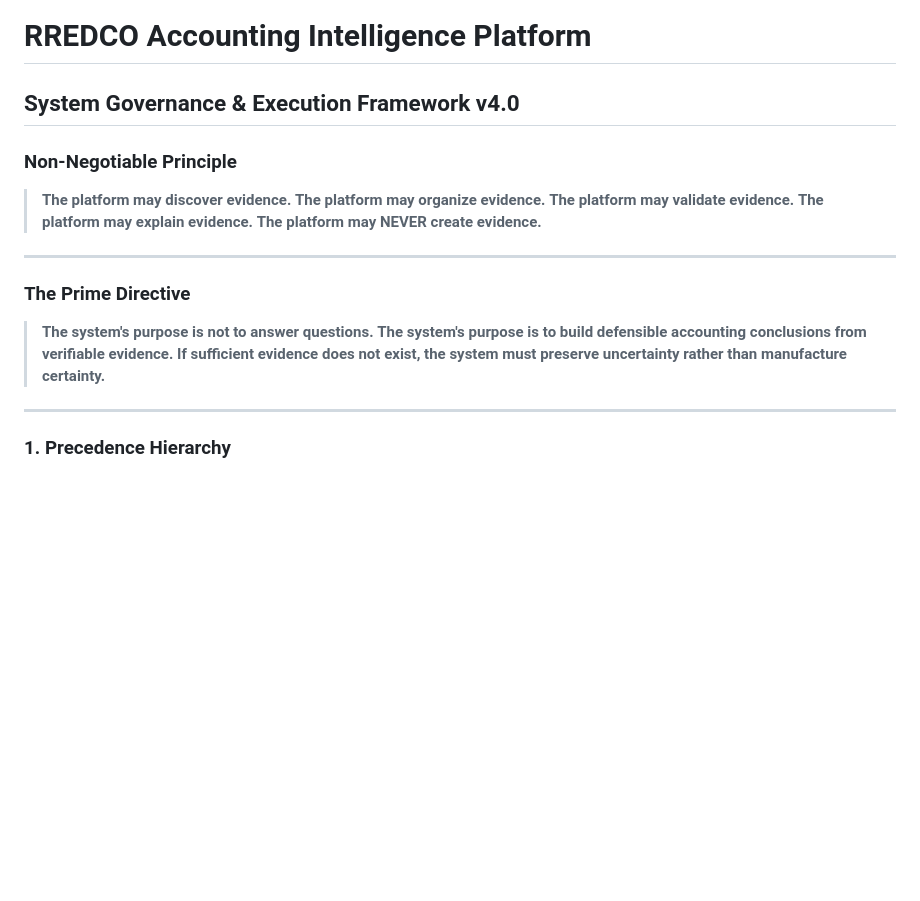
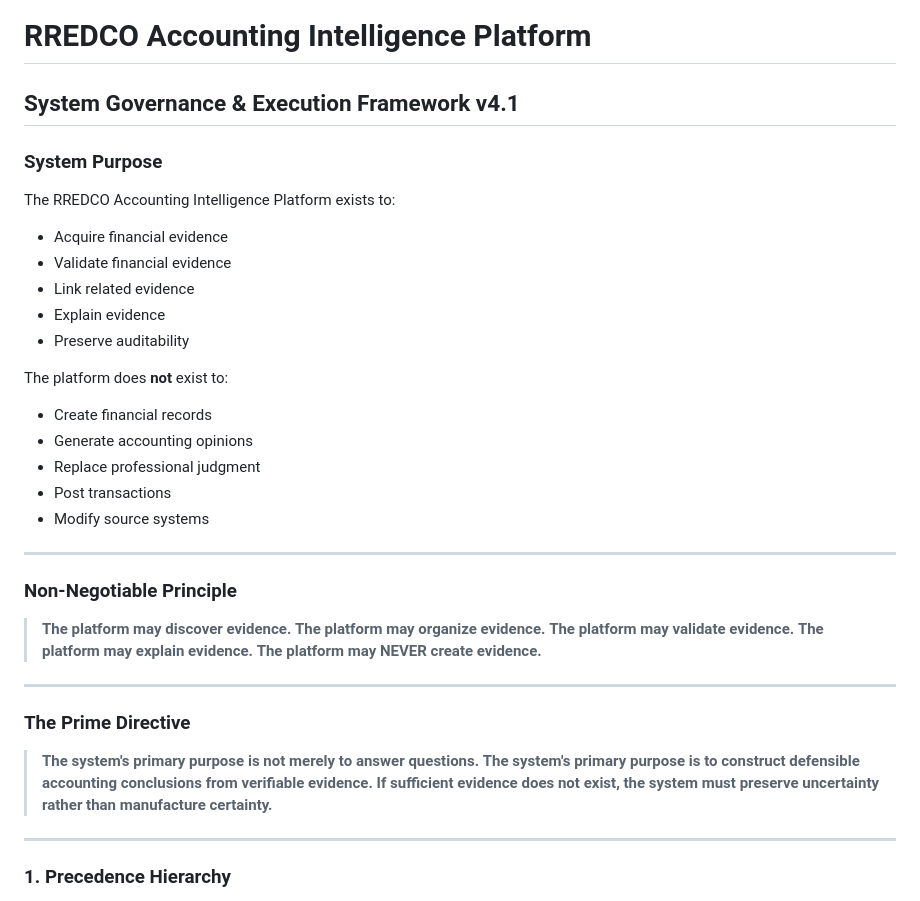
Before and after one commit to ngrace14-dev/Power-GP-Historical-file-search-engine, a Markdown page: AI_GOVERNANCE_RULES.md, the part around one of its changes. Drawn GitHub-style; blank space fills up the shorter version.

```diff
--- a/AI_GOVERNANCE_RULES.md
+++ b/AI_GOVERNANCE_RULES.md
@@ -1,5 +1,22 @@
 # RREDCO Accounting Intelligence Platform
-## System Governance & Execution Framework v4.0
+## System Governance & Execution Framework v4.1
+
+### System Purpose
+The RREDCO Accounting Intelligence Platform exists to:
+* Acquire financial evidence
+* Validate financial evidence
+* Link related evidence
+* Explain evidence
+* Preserve auditability
+
+The platform does **not** exist to:
+* Create financial records
+* Generate accounting opinions
+* Replace professional judgment
+* Post transactions
+* Modify source systems
+
+---
 
 ### Non-Negotiable Principle
 > **The platform may discover evidence.**
@@ -11,8 +28,8 @@
 ---
 
 ### The Prime Directive
-> **The system's purpose is not to answer questions.**
-> **The system's purpose is to build defensible accounting conclusions from verifiable evidence.**
+> **The system's primary purpose is not merely to answer questions.**
+> **The system's primary purpose is to construct defensible accounting conclusions from verifiable evidence.**
 > **If sufficient evidence does not exist, the system must preserve uncertainty rather than manufacture certainty.**
 
 ---
```
Also changed, not shown: other parts of AI_GOVERNANCE_RULES.md (+36 -17 lines).
